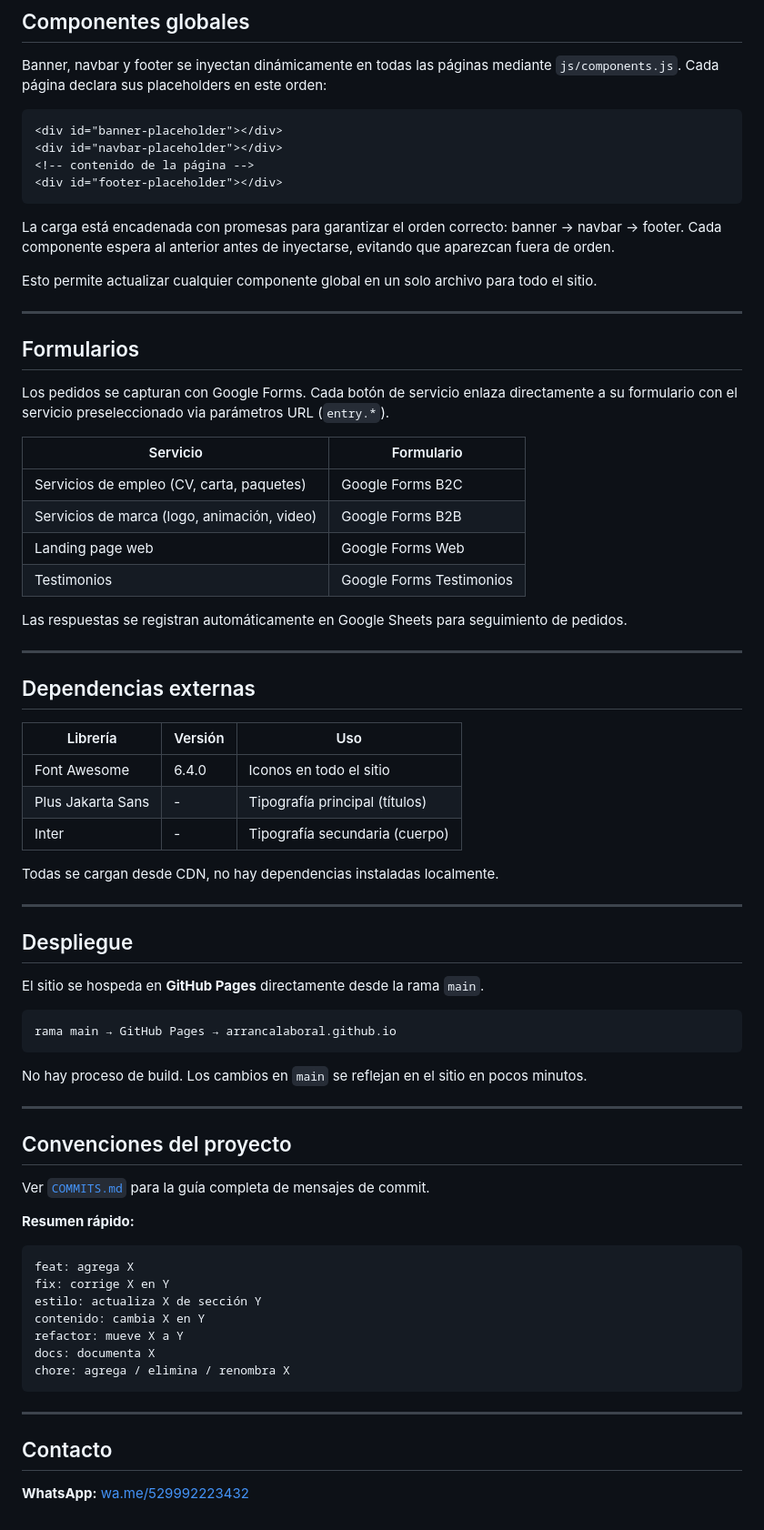
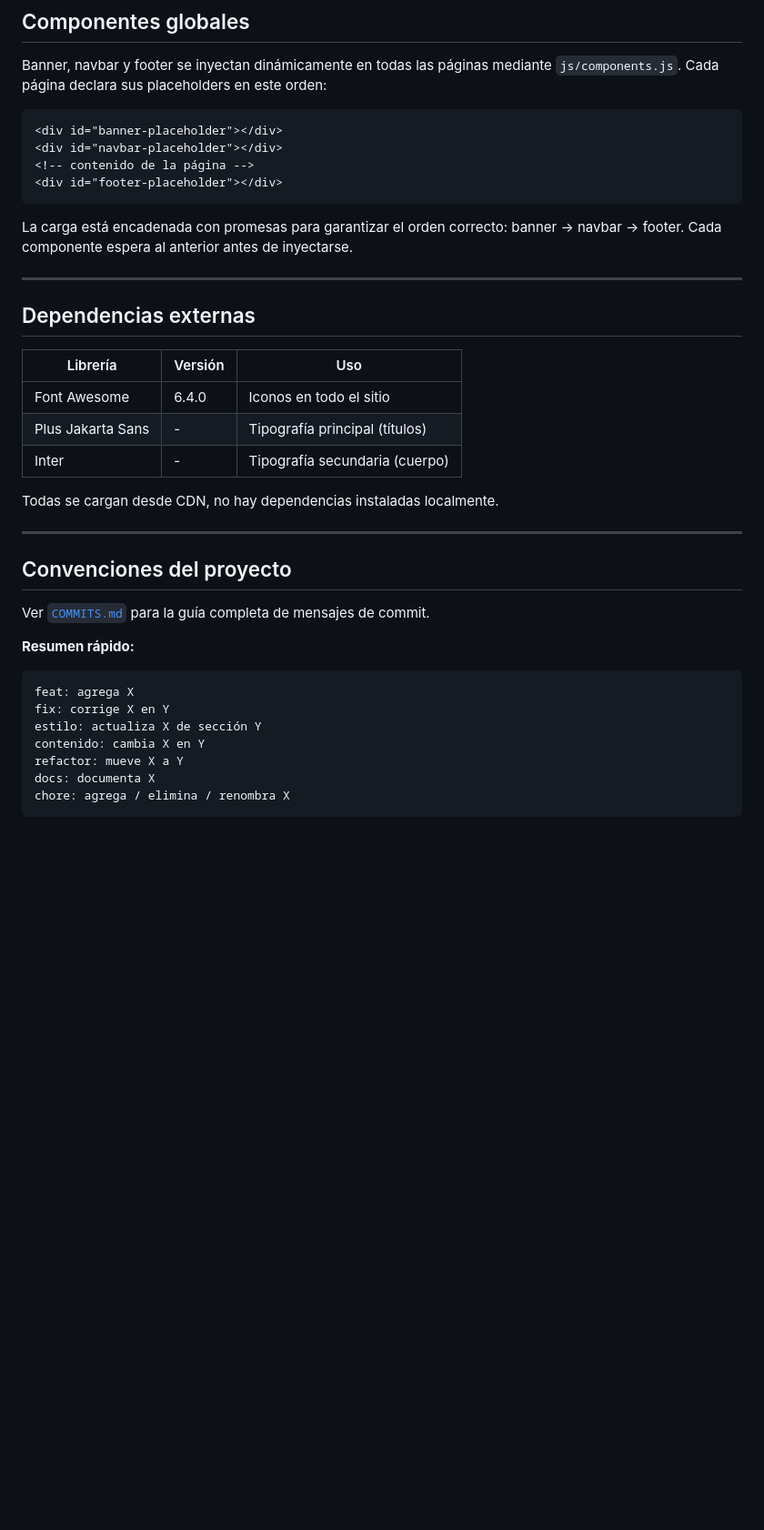
Before and after one commit to arrancalaboral/arrancalaboral.github.io, a Markdown page: README.md, the part around one of its changes. Shown at 91% size. Drawn GitHub-style; blank space fills up the shorter version.

````diff
--- a/README.md
+++ b/README.md
@@ -119,24 +113,7 @@ Banner, navbar y footer se inyectan dinámicamente en todas las páginas mediant
 <div id="footer-placeholder"></div>
 ```
 
-La carga está encadenada con promesas para garantizar el orden correcto: banner → navbar → footer. Cada componente espera al anterior antes de inyectarse, evitando que aparezcan fuera de orden.
-
-Esto permite actualizar cualquier componente global en un solo archivo para todo el sitio.
-
----
-
-## Formularios
-
-Los pedidos se capturan con Google Forms. Cada botón de servicio enlaza directamente a su formulario con el servicio preseleccionado via parámetros URL (`entry.*`).
-
-| Servicio | Formulario |
-|---|---|
-| Servicios de empleo (CV, carta, paquetes) | Google Forms B2C |
-| Servicios de marca (logo, animación, video) | Google Forms B2B |
-| Landing page web | Google Forms Web |
-| Testimonios | Google Forms Testimonios |
-
-Las respuestas se registran automáticamente en Google Sheets para seguimiento de pedidos.
+La carga está encadenada con promesas para garantizar el orden correcto: banner -> navbar -> footer. Cada componente espera al anterior antes de inyectarse.
 
 ---
 
@@ -149,18 +126,6 @@ Las respuestas se registran automáticamente en Google Sheets para seguimiento d
 | Inter | - | Tipografía secundaria (cuerpo) |
 
 Todas se cargan desde CDN, no hay dependencias instaladas localmente.
-
----
-
-## Despliegue
-
-El sitio se hospeda en **GitHub Pages** directamente desde la rama `main`.
-
-```
-rama main → GitHub Pages → arrancalaboral.github.io
-```
-
-No hay proceso de build. Los cambios en `main` se reflejan en el sitio en pocos minutos.
 
 ---
 
@@ -178,9 +143,3 @@ refactor: mueve X a Y
 docs: documenta X
 chore: agrega / elimina / renombra X
 ```
-
----
-
-## Contacto
-
-**WhatsApp:** [wa.me/529992223432](https://wa.me/529992223432)
````
Also changed, not shown: other parts of README.md (+19 -25 lines).
